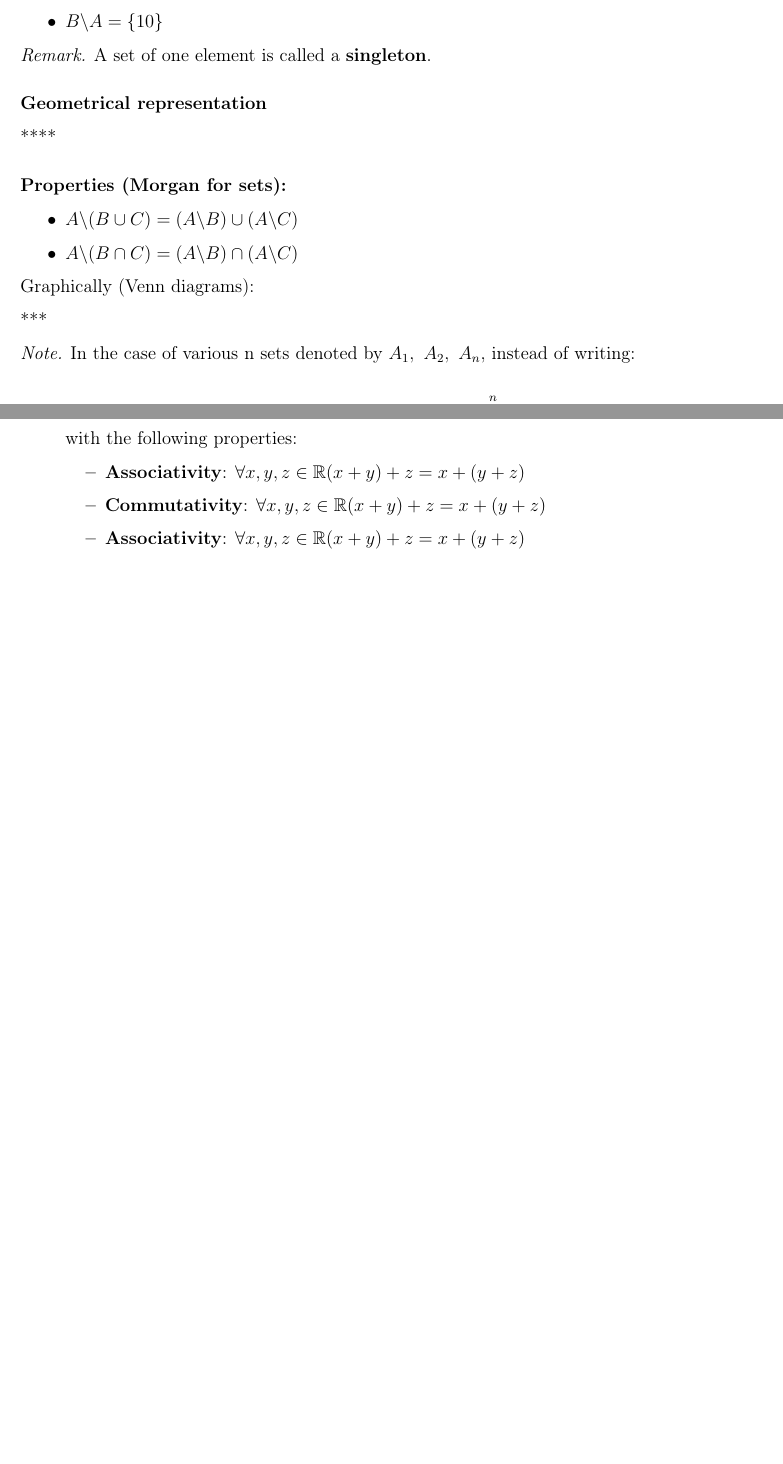
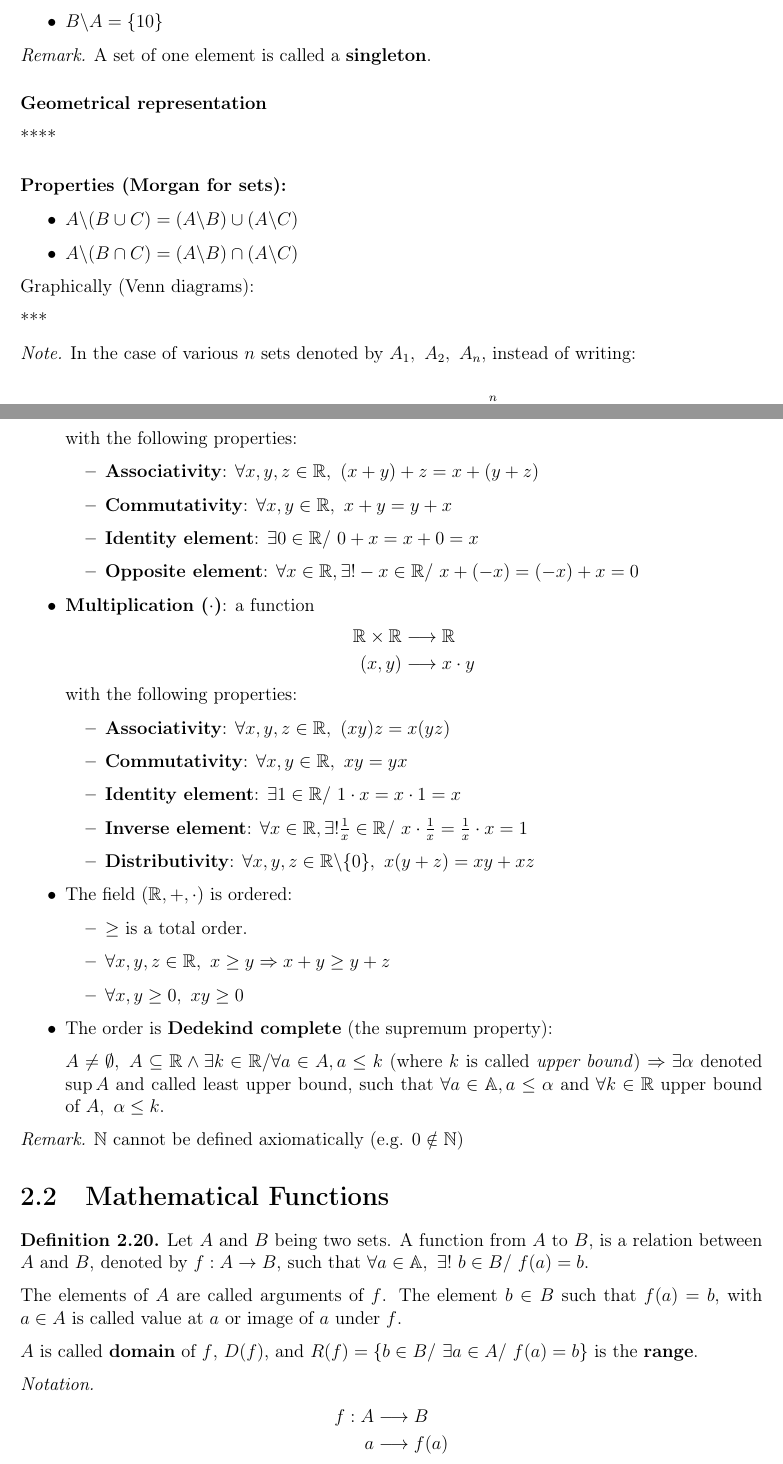
Before and after one commit to santiest/ComputerScience, a LaTeX book (1st year/1st semester/Calculus I/Class notes/Calculusnotes.tex): two parts of pages 6 and 9 of 9, joined at a grey line, cut so that both start at the same text, the shorter picture padded with empty space. Compiled offline with pdfLaTeX.

Commit message:
calculusnotes

```diff
--- a/1st year/1st semester/Calculus I/Class notes/Calculusnotes.tex
+++ b/1st year/1st semester/Calculus I/Class notes/Calculusnotes.tex
@@ -199,7 +200,7 @@ Graphically (Venn diagrams):
 ***
 
 \begin{note}
-  In the case of various n sets denoted by $A_1, \ A_2, \ A_n$, instead of writing:
+  In the case of various $n$ sets denoted by $A_1, \ A_2, \ A_n$, instead of writing:
 
   \[
     A_1 \cup A_2 \cup \ldots \cup A_n \text{ we write } \bigcup_{k=1}^{n} A_k
@@ -357,11 +358,58 @@ Here we only introduce the set of points used in next chapters.
     with the following properties:
     \begin{itemize}
-      \item \textbf{Associativity}: $\forall x,y,z \in \mathbb{R} (x+y)+z=x+(y+z)$
-      \item \textbf{Commutativity}: $\forall x,y,z \in \mathbb{R} (x+y)+z=x+(y+z)$
-      \item \textbf{Associativity}: $\forall x,y,z \in \mathbb{R} (x+y)+z=x+(y+z)$
+      \item \textbf{Associativity}: $\forall x,y,z \in \mathbb{R}, \ (x+y)+z=x+(y+z)$
+      \item \textbf{Commutativity}: $\forall x,y \in \mathbb{R}, \ x+y=y+x$
+      \item \textbf{Identity element}: $\exists 0 \in \mathbb{R}/ \ 0+x=x+0=x$
+      \item \textbf{Opposite element}: $\forall x \in \mathbb{R}, \exists! -x\in\mathbb{R}/ \ x+(-x)=(-x)+x=0$
     \end{itemize}
+
+    \item \textbf{Multiplication ($\cdot$)}: a function
+    \begin{align*}
+      \mathbb{R}\times \mathbb{R} &\longrightarrow \mathbb{R} \\
+      (x,y) &\longrightarrow x \cdot y
+    \end{align*}
+    with the following properties:
+    \begin{itemize}
+      \item \textbf{Associativity}: $\forall x,y,z \in \mathbb{R}, \ (xy)z=x(yz)$
+      \item \textbf{Commutativity}: $\forall x,y \in \mathbb{R}, \ xy=yx$
+      \item \textbf{Identity element}: $\exists 1 \in \mathbb{R}/ \ 1\cdot x=x\cdot 1=x$
+      \item \textbf{Inverse element}: $\forall x \in \mathbb{R}, \exists! \frac{1}{x}\in\mathbb{R}/ \ x\cdot \frac{1}{x} = \frac{1}{x} \cdot x = 1$
+      \item \textbf{Distributivity}: $\forall x,y,z \in \mathbb{R}\backslash \{0\}, \ x(y+z)=xy + xz$
+    \end{itemize}
+
+    \item The field $(\mathbb{R},+,\cdot)$ is ordered:
+    \begin{itemize}
+      \item $\geq$ is a total order.
+      \item $\forall x,y,z\in\mathbb{R}, \ x\geq y \Rightarrow x+y \geq y+z$
+      \item $\forall x,y \geq 0, \ xy\geq 0$
+    \end{itemize}
+
+    \item The order is \textbf{Dedekind complete} (the supremum property):
+
+    $A \neq \emptyset, \ A \subseteq \mathbb{R} \wedge \exists k\in\mathbb{R} / \forall a\in A, a\leq k$ (where $k$ is called \textit{upper bound}) $\Rightarrow \exists \alpha$ denoted $\sup A$ and called least upper bound, such that $\forall a\in\mathbb{A}, a\leq\alpha$ and $\forall k\in\mathbb{R}$ upper bound of $A,\ \alpha \leq k$.
   \end{itemize}
 \end{defn}
 
+\begin{rem}
+  $\mathbb{N}$ cannot be defined axiomatically (e.g. $0\notin\mathbb{N}$)
+\end{rem}
+
+
+\section{Mathematical Functions}
+
+\begin{defn}
+  Let $A$ and $B$ being two sets. A function from $A$ to $B$, is a relation between $A$ and $B$, denoted by $f:A\rightarrow B$, such that $\forall a\in\mathbb{A}, \ \exists!\ b\in B / \ f(a) = b$.
+
+  The elements of $A$ are called arguments of $f$. The element $b\in B$ such that $f(a) = b$, with $a \in A$ is called value at $a$ or image of $a$ under $f$.
+
+  $A$ is called \textbf{domain} of $f$, $D(f)$, and $R(f) = \{b\in B/\ \exists a\in A /\ f(a)=b\}$ is the \textbf{range}.
+\end{defn}
+
+\begin{notation}
+  \begin{align*}
+    f:A &\longrightarrow B \\
+    a &\longrightarrow f(a)
+  \end{align*}
+\end{notation}
 
 \end{document}
```
Also changed, not shown: 1st year/1st semester/Calculus I/Class notes/Calculusnotes.pdf, 1st year/1st semester/Calculus I/Class notes/Calculusnotes.tex (9 more changed lines), 4 other files.
